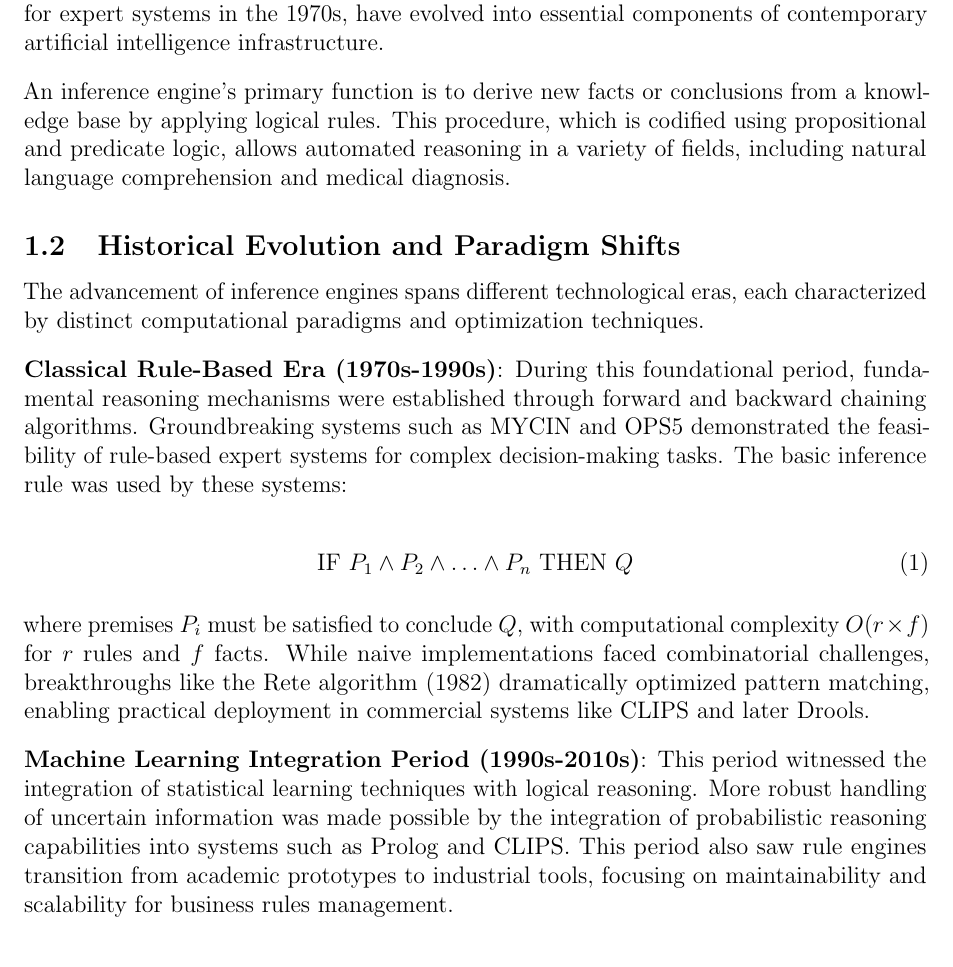
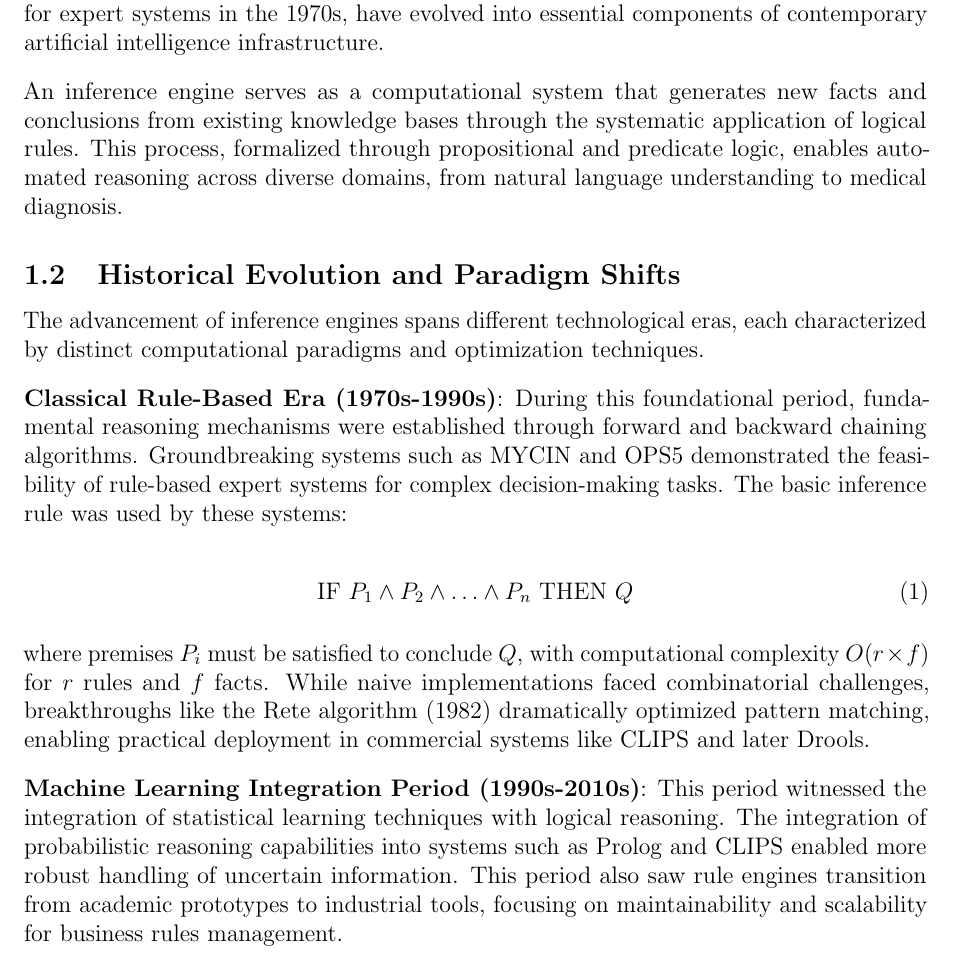
Before and after one commit to Vincent-Tiono/ADSP-Spring-2025, a LaTeX paper (final_report/inference_engine.tex): part of page 4 of 22, cut so that both start at the same text. Compiled offline with pdfLaTeX.

Commit message:
final report

```diff
--- a/final_report/inference_engine.tex
+++ b/final_report/inference_engine.tex
@@ -54,7 +54,7 @@ Despite advances, challenges persist, including memory bottlenecks, accuracy-eff
 \subsection{Inference Engine Fundamentals}
 Inference engines are the computational backbone of reasoning systems, allowing machines to use structured algorithmic processes to arrive at logical conclusions. From semantic web applications to large-scale language model serving systems, these engines, first developed for expert systems in the 1970s, have evolved into essential components of contemporary artificial intelligence infrastructure.
 
-An inference engine's primary function is to derive new facts or conclusions from a knowledge base by applying logical rules. This procedure, which is codified using propositional and predicate logic, allows automated reasoning in a variety of fields, including natural language comprehension and medical diagnosis.
+An inference engine serves as a computational system that generates new facts and conclusions from existing knowledge bases through the systematic application of logical rules. This process, formalized through propositional and predicate logic, enables automated reasoning across diverse domains, from natural language understanding to medical diagnosis.
 
 \subsection{Historical Evolution and Paradigm Shifts}
 The advancement of inference engines spans different technological eras, each characterized by distinct computational paradigms and optimization techniques.
@@ -67,7 +67,7 @@ The advancement of inference engines spans different technological eras, each ch
 
 where premises $P_i$ must be satisfied to conclude $Q$, with computational complexity $O(r \times f)$ for $r$ rules and $f$ facts. While naive implementations faced combinatorial challenges, breakthroughs like the Rete algorithm (1982) dramatically optimized pattern matching, enabling practical deployment in commercial systems like CLIPS and later Drools.
 
-\textbf{Machine Learning Integration Period (1990s-2010s)}: This period witnessed the integration of statistical learning techniques with logical reasoning. More robust handling of uncertain information was made possible by the integration of probabilistic reasoning capabilities into systems such as Prolog and CLIPS. This period also saw rule engines transition from academic prototypes to industrial tools, focusing on maintainability and scalability for business rules management.
+\textbf{Machine Learning Integration Period (1990s-2010s)}: This period witnessed the integration of statistical learning techniques with logical reasoning. The integration of probabilistic reasoning capabilities into systems such as Prolog and CLIPS enabled more robust handling of uncertain information. This period also saw rule engines transition from academic prototypes to industrial tools, focusing on maintainability and scalability for business rules management.
 
 \textbf{Modern LLM and Semantic Web Optimization (2010s-Present)}: Modern inference engines primarily focus on semantic web reasoning and transformer architecture optimization. Real-time large language model serving is made possible by the attention mechanism implemented by advanced systems such as TensorRT-LLM and vLLM.
 
```
Also changed, not shown: final_report/inference_engine.tex (6 more changed lines).
